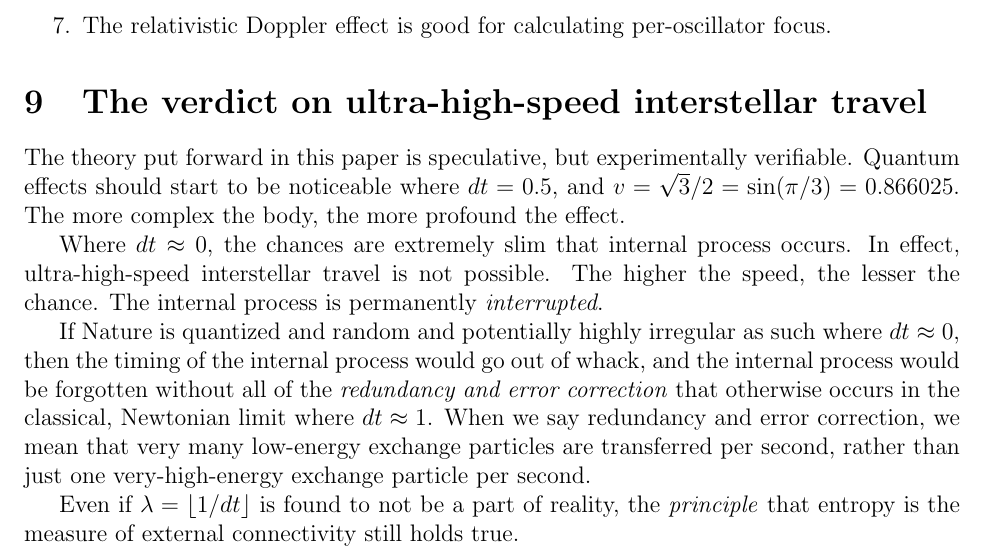
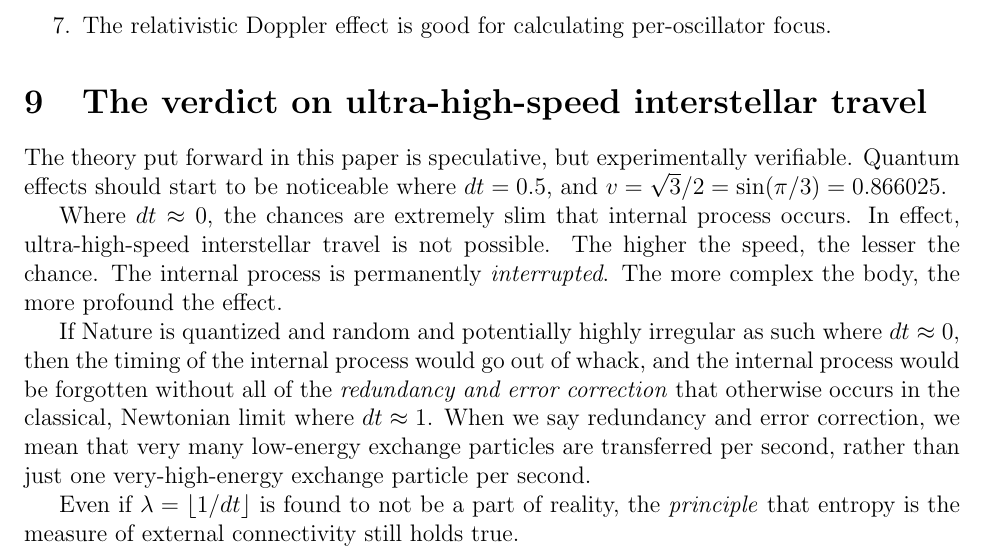
Before and after one commit to sjhalayka/papers, a LaTeX paper (space_travel/bezier_escape.tex): part of page 4 of 5, cut so that both start at the same text. Compiled offline with pdfLaTeX.

Commit message:
Add files via upload

```diff
--- a/space_travel/bezier_escape.tex
+++ b/space_travel/bezier_escape.tex
@@ -173,12 +173,12 @@ To summarize:
 
 The theory put forward in this paper is speculative, but experimentally verifiable.
 Quantum effects should start to be noticeable where $dt = 0.5$, and $v = \sqrt{3} / 2 = \sin(\pi/3) = 0.866025$.
-The more complex the body, the more profound the effect.
 
 Where $dt \approx 0$, the chances are extremely slim that internal process occurs.
 In effect, ultra-high-speed interstellar travel is not possible.
 The higher the speed, the lesser the chance.
 The internal process is permanently \textit{interrupted}.
+The more complex the body, the more profound the effect.
 
 If Nature is quantized and random and potentially highly irregular as such where $dt \approx 0$, then the timing of the internal process would go out of whack, and the internal process would be forgotten without all of the {\textit{redundancy and error correction}} that otherwise occurs in the classical, Newtonian limit where $dt \approx 1$.
 When we say redundancy and error correction, we mean that very many low-energy exchange particles are transferred per second, rather than just one very-high-energy exchange particle per second.
```
Also changed, not shown: space_travel/bezier_escape.pdf.
